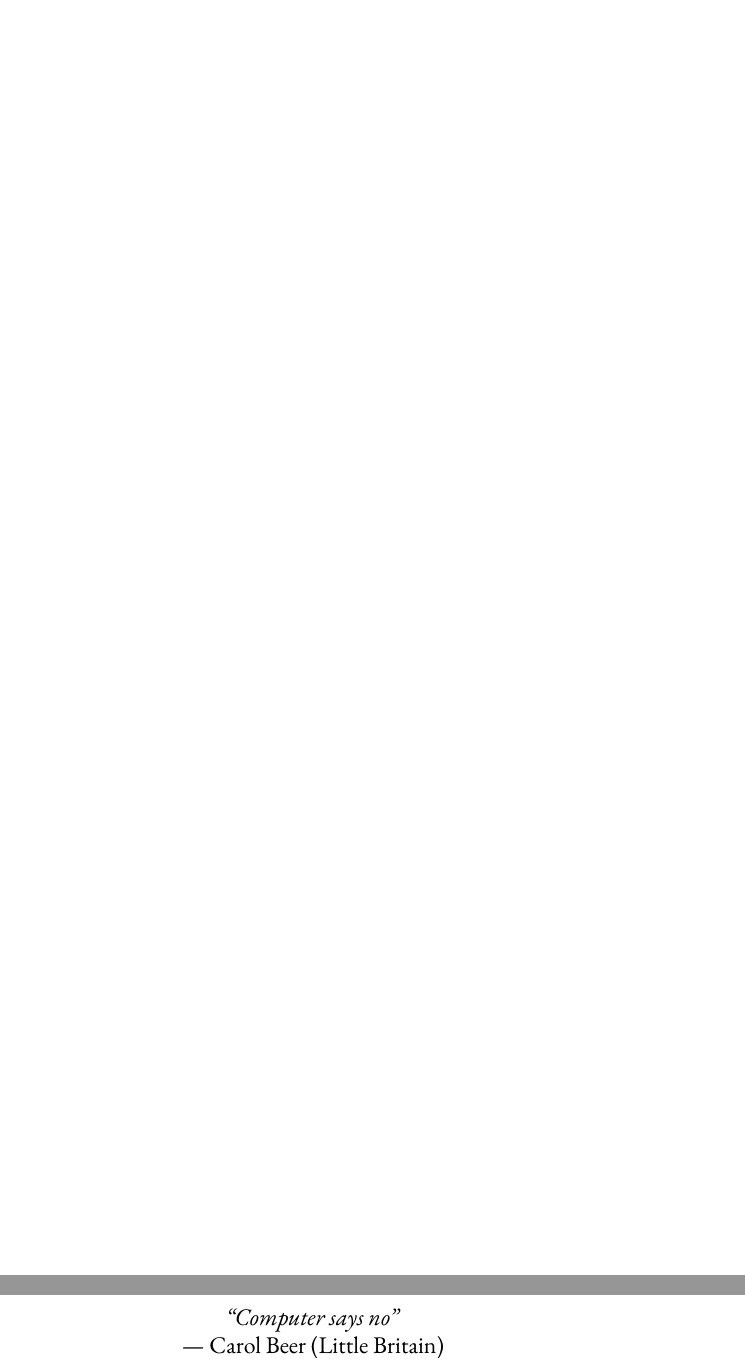
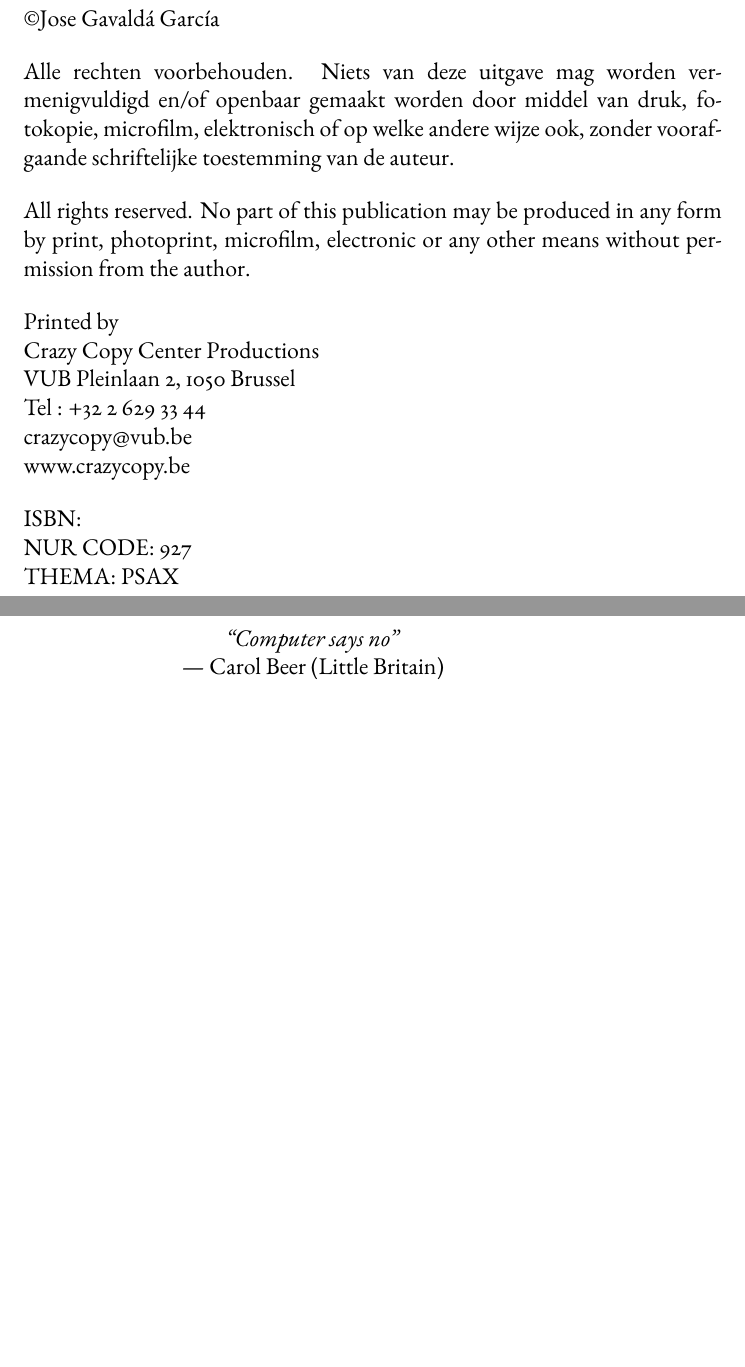
Before and after one commit to GavaldaGarcia/PhD-Thesis-Jose-Gavalda-Garcia, a LaTeX thesis (main.tex, which reads preamble/copyright.tex): two parts of pages 2 and 3 of 296, joined at a grey line, cut at the place of the change, the shorter picture padded with empty space. Compiled offline with pdfLaTeX.

Commit message:
Copyright page added

```diff
--- a/main.tex
+++ b/main.tex
@@ -234,6 +234,8 @@ Prof. Dr. Rachid Tahzima (ULiège/ILVO)}
     \vspace{1cm} % Add some space below logos if needed
 \end{titlepage}
 
+\input{preamble/copyright}
+
 
 % Quote on the first right-hand page
 \cleardoublepage
--- /dev/null
+++ b/preamble/copyright.tex
@@ -0,0 +1,22 @@
+\vspace*{\fill}
+
+\noindent \textcopyright Jose Gavaldá García
+
+\vspace{1em}
+\noindent Alle rechten voorbehouden. Niets van deze uitgave mag worden vermenigvuldigd en/of openbaar gemaakt worden door middel van druk, fotokopie, microfilm, elektronisch of op welke andere wijze ook, zonder voorafgaande schriftelijke toestemming van de auteur.
+
+\vspace{1em}
+\noindent All rights reserved. No part of this publication may be produced in any form by print, photoprint, microfilm, electronic or any other means without permission from the author.
+
+\vspace{1em}
+\noindent Printed by\\
+Crazy Copy Center Productions\\
+VUB  Pleinlaan 2, 1050 Brussel\\
+Tel : +32 2 629 33 44\\
+crazycopy@vub.be\\
+www.crazycopy.be
+
+\vspace{1em}
+\noindent ISBN: \\
+NUR CODE: 927	\\
+THEMA: PSAX
```
Also changed, not shown: aims_of_the_thesis.tex (+12 -12 lines), introduction.tex (+1 -1 lines).
